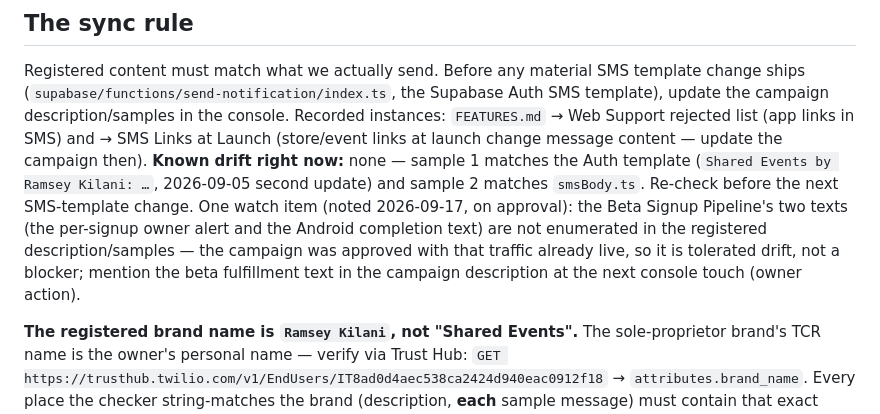
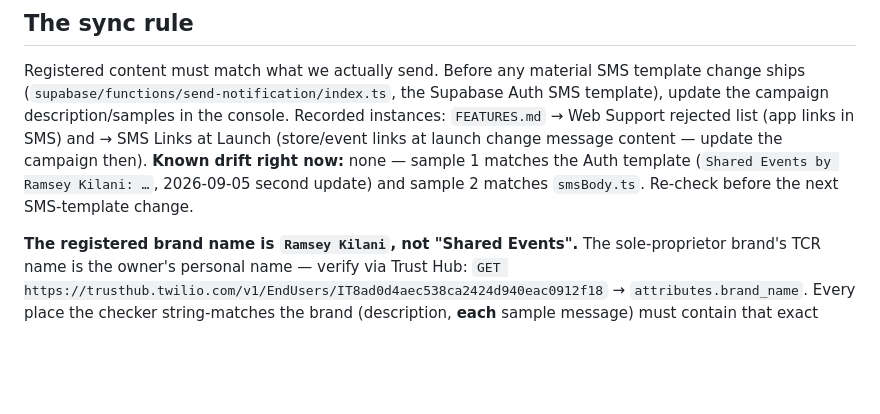
Before and after one commit to ramseykilani/events-app, a Markdown page: docs/a2p-registration.md, the part around the change. GitHub-like rendering; blank space fills up the shorter version.

Commit message:
Drop the beta-text sync-rule note
Owner call 2026-09-17: not worth an open item. The per-signup alert
texts only the owner; the Android completion text is a requested
one-time transactional message with disclosure on the form, and the
whole pipeline retires at launch.

Co-authored-by: ramseykilani <ramseykilani@users.noreply.github.com>

```diff
--- a/docs/a2p-registration.md
+++ b/docs/a2p-registration.md
@@ -86,12 +86,7 @@ links in SMS) and → SMS Links at Launch (store/event links at launch change
 message content — update the campaign then). **Known drift right now:** none —
 sample 1 matches the Auth template (`Shared Events by Ramsey Kilani: …`,
 2026-09-05 second update) and sample 2 matches `smsBody.ts`. Re-check before
-the next SMS-template change. One watch item (noted 2026-09-17, on approval):
-the Beta Signup Pipeline's two texts (the per-signup owner alert and the
-Android completion text) are not enumerated in the registered
-description/samples — the campaign was approved with that traffic already
-live, so it is tolerated drift, not a blocker; mention the beta fulfillment
-text in the campaign description at the next console touch (owner action).
+the next SMS-template change.
 
 **The registered brand name is `Ramsey Kilani`, not "Shared Events".** The
 sole-proprietor brand's TCR name is the owner's personal name — verify via
```
